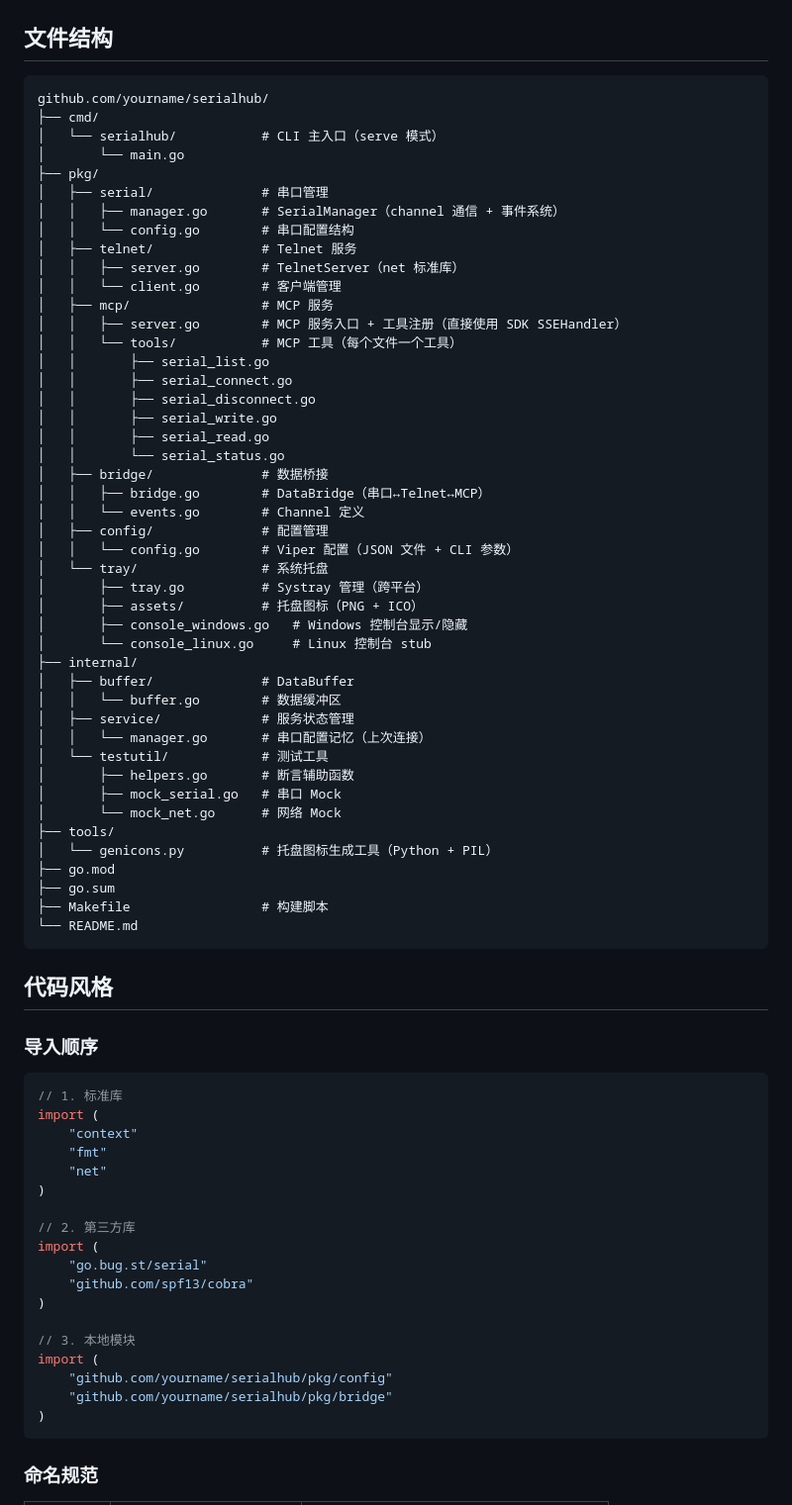
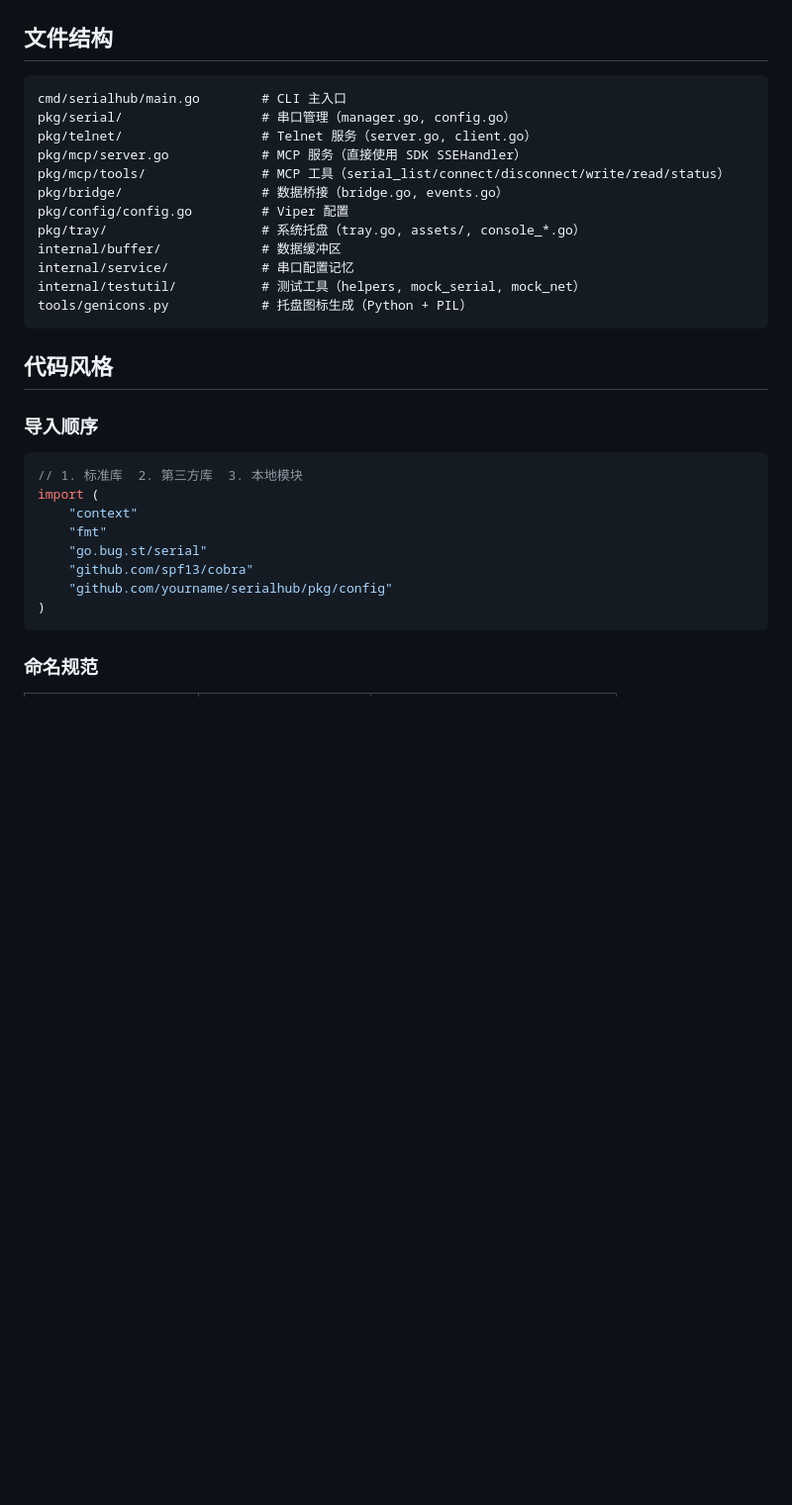
Before and after one commit to dongly/SerialHub, a Markdown page: AGENTS.md, the part around one of its changes. Shown at 99% size. GitHub-like rendering; blank space fills up the shorter version.

Commit message:
docs: 压缩 AGENTS.md 到约 150 行
- 合并冗余章节

- 精简表格和示例

- 保留核心命令、风格规范、提交规范

````diff
--- a/AGENTS.md
+++ b/AGENTS.md
@@ -64,74 +38,31 @@ go get go.bug.st/serial@latest      # 更新依赖
 ## 文件结构
 
 ```
-github.com/yourname/serialhub/
-├── cmd/
-│   └── serialhub/           # CLI 主入口（serve 模式）
-│       └── main.go
-├── pkg/
-│   ├── serial/              # 串口管理
-│   │   ├── manager.go       # SerialManager（channel 通信 + 事件系统）
-│   │   └── config.go        # 串口配置结构
-│   ├── telnet/              # Telnet 服务
-│   │   ├── server.go        # TelnetServer（net 标准库）
-│   │   └── client.go        # 客户端管理
-│   ├── mcp/                 # MCP 服务
-│   │   ├── server.go        # MCP 服务入口 + 工具注册（直接使用 SDK SSEHandler）
-│   │   └── tools/           # MCP 工具（每个文件一个工具）
-│   │       ├── serial_list.go
-│   │       ├── serial_connect.go
-│   │       ├── serial_disconnect.go
-│   │       ├── serial_write.go
-│   │       ├── serial_read.go
-│   │       └── serial_status.go
-│   ├── bridge/              # 数据桥接
-│   │   ├── bridge.go        # DataBridge（串口↔Telnet↔MCP）
-│   │   └── events.go        # Channel 定义
-│   ├── config/              # 配置管理
-│   │   └── config.go        # Viper 配置（JSON 文件 + CLI 参数）
-│   └── tray/                # 系统托盘
-│       ├── tray.go          # Systray 管理（跨平台）
-│       ├── assets/          # 托盘图标（PNG + ICO）
-│       ├── console_windows.go   # Windows 控制台显示/隐藏
-│       └── console_linux.go     # Linux 控制台 stub
-├── internal/
-│   ├── buffer/              # DataBuffer
-│   │   └── buffer.go        # 数据缓冲区
-│   ├── service/             # 服务状态管理
-│   │   └── manager.go       # 串口配置记忆（上次连接）
-│   └── testutil/            # 测试工具
-│       ├── helpers.go       # 断言辅助函数
-│       ├── mock_serial.go   # 串口 Mock
-│       └── mock_net.go      # 网络 Mock
-├── tools/
-│   └── genicons.py          # 托盘图标生成工具（Python + PIL）
-├── go.mod
-├── go.sum
-├── Makefile                 # 构建脚本
-└── README.md
+cmd/serialhub/main.go        # CLI 主入口
+pkg/serial/                  # 串口管理（manager.go, config.go）
+pkg/telnet/                  # Telnet 服务（server.go, client.go）
+pkg/mcp/server.go            # MCP 服务（直接使用 SDK SSEHandler）
+pkg/mcp/tools/               # MCP 工具（serial_list/connect/disconnect/write/read/status）
+pkg/bridge/                  # 数据桥接（bridge.go, events.go）
+pkg/config/config.go         # Viper 配置
+pkg/tray/                    # 系统托盘（tray.go, assets/, console_*.go）
+internal/buffer/             # 数据缓冲区
+internal/service/            # 串口配置记忆
+internal/testutil/           # 测试工具（helpers, mock_serial, mock_net）
+tools/genicons.py            # 托盘图标生成（Python + PIL）
 ```
 
 ## 代码风格
 
 ### 导入顺序
 ```go
-// 1. 标准库
+// 1. 标准库  2. 第三方库  3. 本地模块
 import (
     "context"
     "fmt"
-    "net"
-)
-
-// 2. 第三方库
-import (
     "go.bug.st/serial"
     "github.com/spf13/cobra"
-)
-
-// 3. 本地模块
-import (
     "github.com/yourname/serialhub/pkg/config"
-    "github.com/yourname/serialhub/pkg/bridge"
 )
 ```
 
````
Also changed, not shown: other parts of AGENTS.md (+51 -122 lines).
